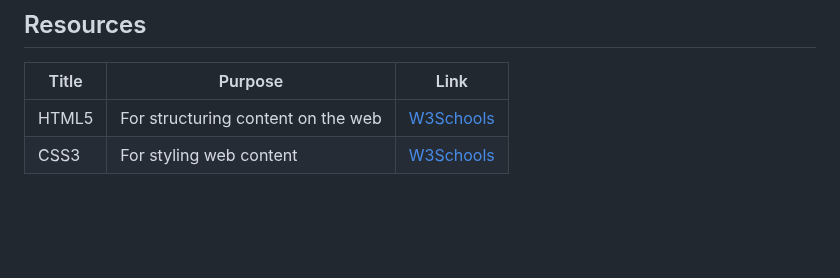
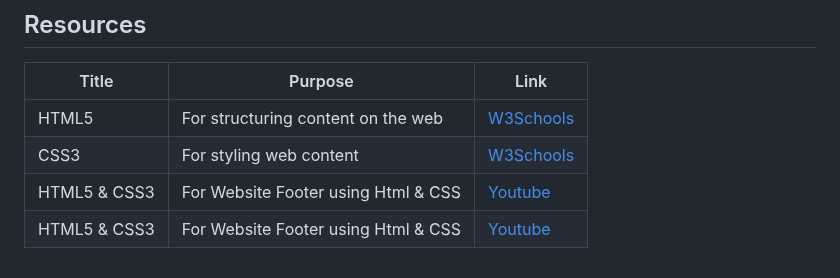
Before and after one commit to mikhailfeutech/WD-SW3, a Markdown page: readme.md, the part around the change. Rendered like a GitHub page; blank space fills up the shorter version.

Commit message:
readme.md sources

```diff
--- a/readme.md
+++ b/readme.md
@@ -95,3 +95,5 @@ WD-SW3-TC03
 |-------|---------|------|
 | HTML5 | For structuring content on the web | [W3Schools](https://www.w3schools.com/html/) |
 | CSS3  | For styling web content           | [W3Schools](https://www.w3schools.com/css/) |
+| HTML5 & CSS3  |For Website Footer using Html & CSS|[Youtube](https://www.youtube.com/watch?v=UpkEANWC2Ms)|
+| HTML5 & CSS3  |For Website Footer using Html & CSS|[Youtube](https://www.youtube.com/watch?v=SgmNxE9lWcY)|
```
